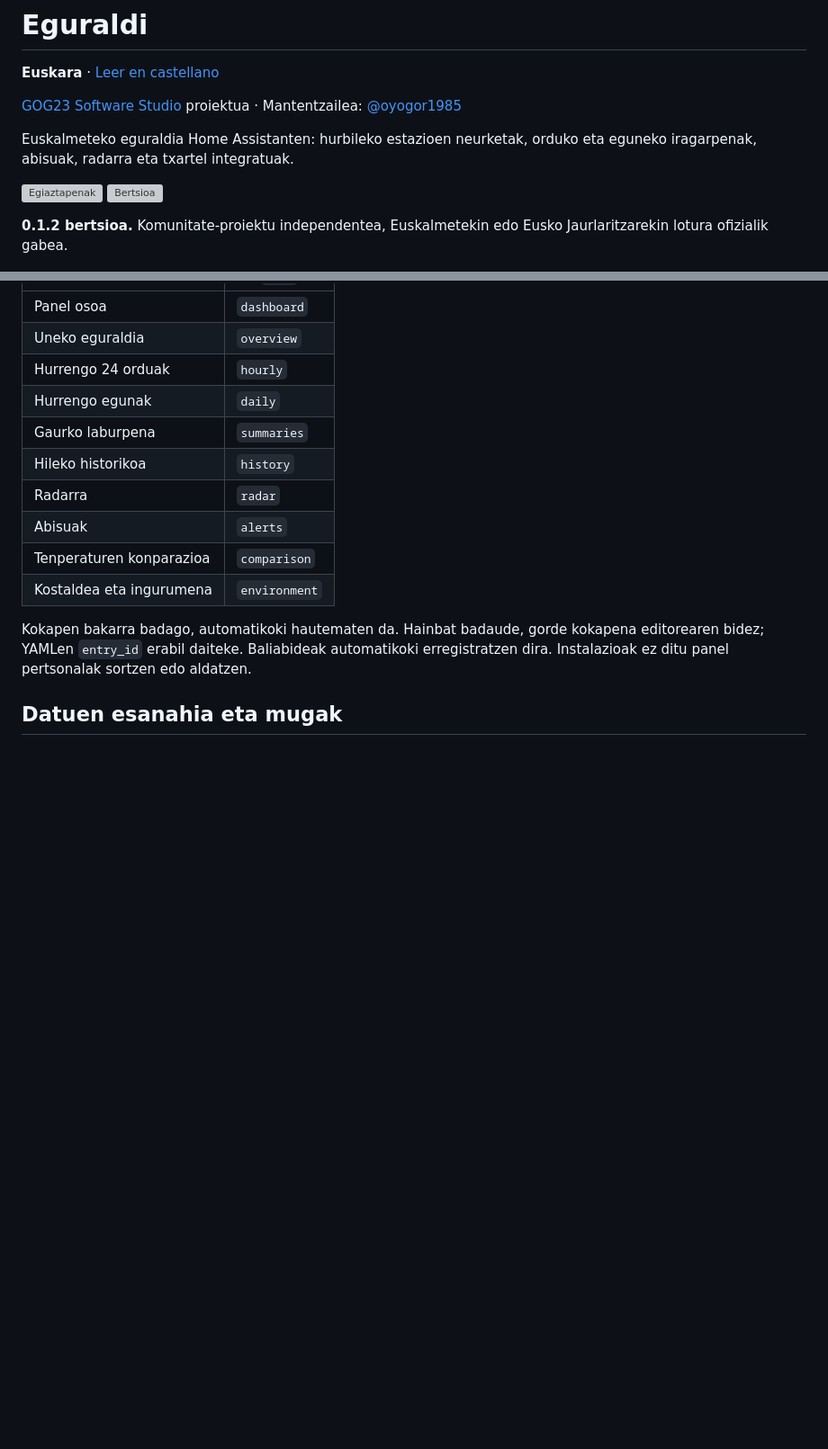
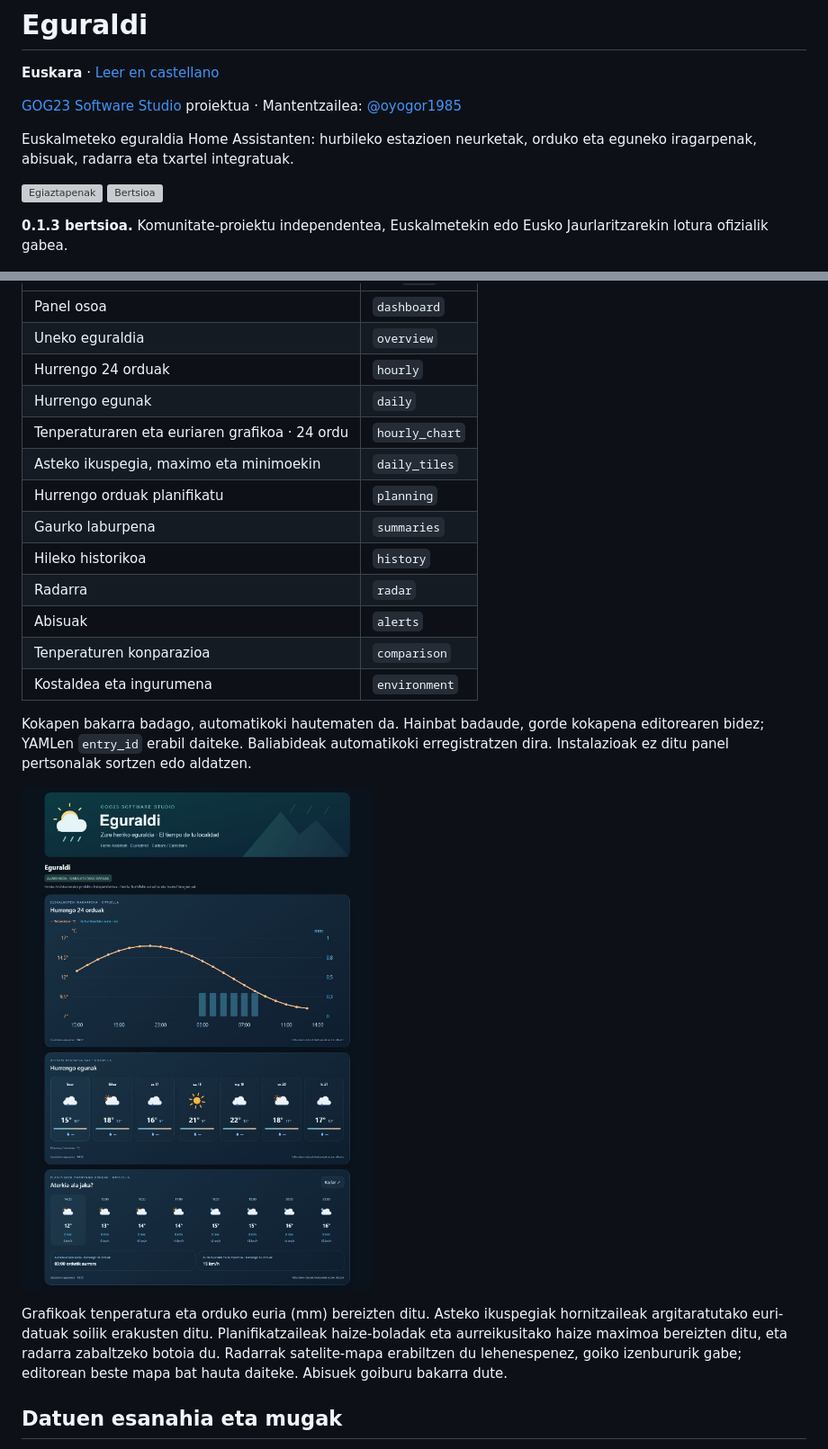
Before and after one commit to GOG23-Software-Studio/eguraldi, a Markdown page: README.eu.md, 2 parts joined by grey strips. Shown at 90% size. GitHub-like rendering; pictures changed too: docs/forecast-cards-eu.jpg (added); blank space fills up the shorter version; grey boxes are pictures that could not be loaded.

Commit message:
Add visual forecasts and planning cards; simplify alerts and satellite radar

```diff
--- a/README.eu.md
+++ b/README.eu.md
@@ -11,7 +11,7 @@ Euskalmeteko eguraldia Home Assistanten: hurbileko estazioen neurketak, orduko e
 [![Egiaztapenak](https://github.com/GOG23-Software-Studio/eguraldi/actions/workflows/ci.yml/badge.svg)](https://github.com/GOG23-Software-Studio/eguraldi/actions/workflows/ci.yml)
 [![Bertsioa](https://img.shields.io/github/v/release/GOG23-Software-Studio/eguraldi)](https://github.com/GOG23-Software-Studio/eguraldi/releases)
 
-**0.1.2 bertsioa.** Komunitate-proiektu independentea, Euskalmetekin edo Eusko Jaurlaritzarekin lotura ofizialik gabea.
+**0.1.3 bertsioa.** Komunitate-proiektu independentea, Euskalmetekin edo Eusko Jaurlaritzarekin lotura ofizialik gabea.
 
 ![Eguraldiren txartelak, simulatutako datuekin](docs/preview-eu.jpg)
 
@@ -74,6 +74,9 @@ mode: dashboard
 | Uneko eguraldia | `overview` |
 | Hurrengo 24 orduak | `hourly` |
 | Hurrengo egunak | `daily` |
+| Tenperaturaren eta euriaren grafikoa · 24 ordu | `hourly_chart` |
+| Asteko ikuspegia, maximo eta minimoekin | `daily_tiles` |
+| Hurrengo orduak planifikatu | `planning` |
 | Gaurko laburpena | `summaries` |
 | Hileko historikoa | `history` |
 | Radarra | `radar` |
@@ -82,6 +85,10 @@ mode: dashboard
 | Kostaldea eta ingurumena | `environment` |
 
 Kokapen bakarra badago, automatikoki hautematen da. Hainbat badaude, gorde kokapena editorearen bidez; YAMLen `entry_id` erabil daiteke. Baliabideak automatikoki erregistratzen dira. Instalazioak ez ditu panel pertsonalak sortzen edo aldatzen.
+
+![Grafikoa, asteko ikuspegia eta planifikatzailea](docs/forecast-cards-eu.jpg)
+
+Grafikoak tenperatura eta orduko euria (mm) bereizten ditu. Asteko ikuspegiak hornitzaileak argitaratutako euri-datuak soilik erakusten ditu. Planifikatzaileak haize-boladak eta aurreikusitako haize maximoa bereizten ditu, eta radarra zabaltzeko botoia du. Radarrak satelite-mapa erabiltzen du lehenespenez, goiko izenbururik gabe; editorean beste mapa bat hauta daiteke. Abisuek goiburu bakarra dute.
 
 ## Datuen esanahia eta mugak
 
```
Also changed, not shown: CHANGELOG.md (+8 -0 lines), README.md (+8 -1 lines), docs/forecast-cards.jpg (added), 9 other files.
